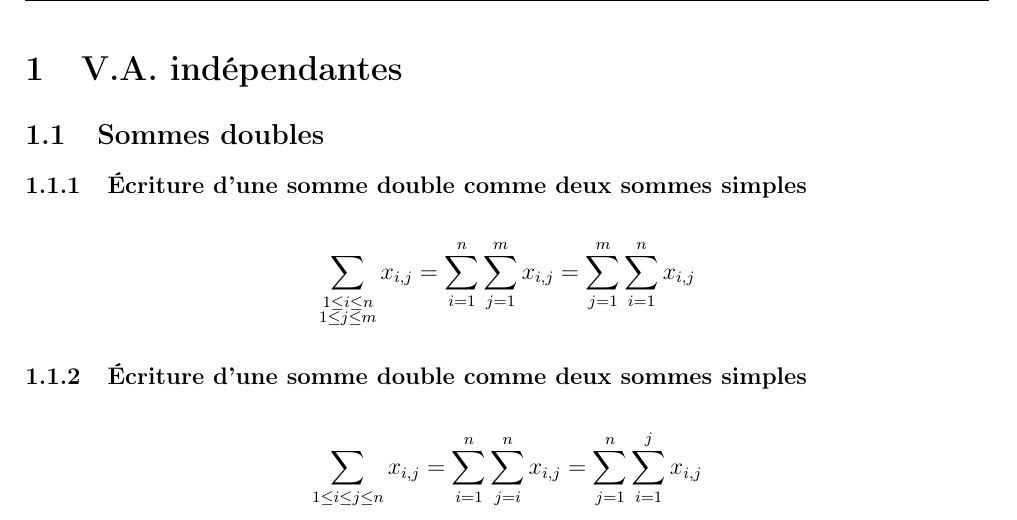
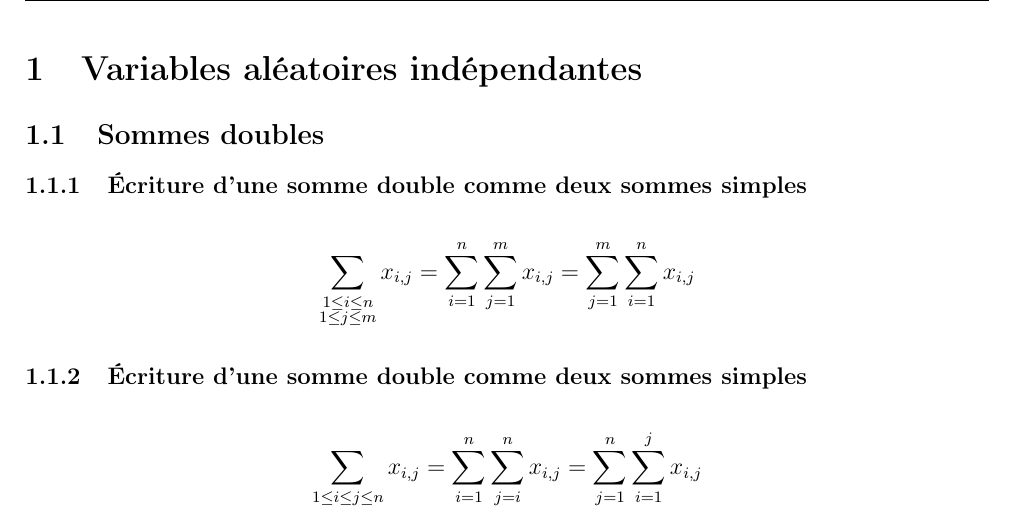
Before and after one commit to noammeraihia/approdex-library, a LaTeX paper (bind.tex, which reads sections/vai.tex): part of page 3 of 8, cut at the place of the change. Compiled offline with pdfLaTeX.

Commit message:
updated : README.md & section names

```diff
--- a/sections/variables_aleatoires_independantes.tex
+++ b/sections/vai.tex
@@ -1,4 +1,4 @@
-\section{V.A. indépendantes}
+\section{Variables aléatoires indépendantes}
     \subsection{Sommes doubles}
 
         \subsubsection{Écriture d'une somme double comme deux sommes simples}
```
Also changed, not shown: bind.tex (+1 -1 lines), section_names.txt (added, +1 -0 lines), README.md, bind.pdf.
